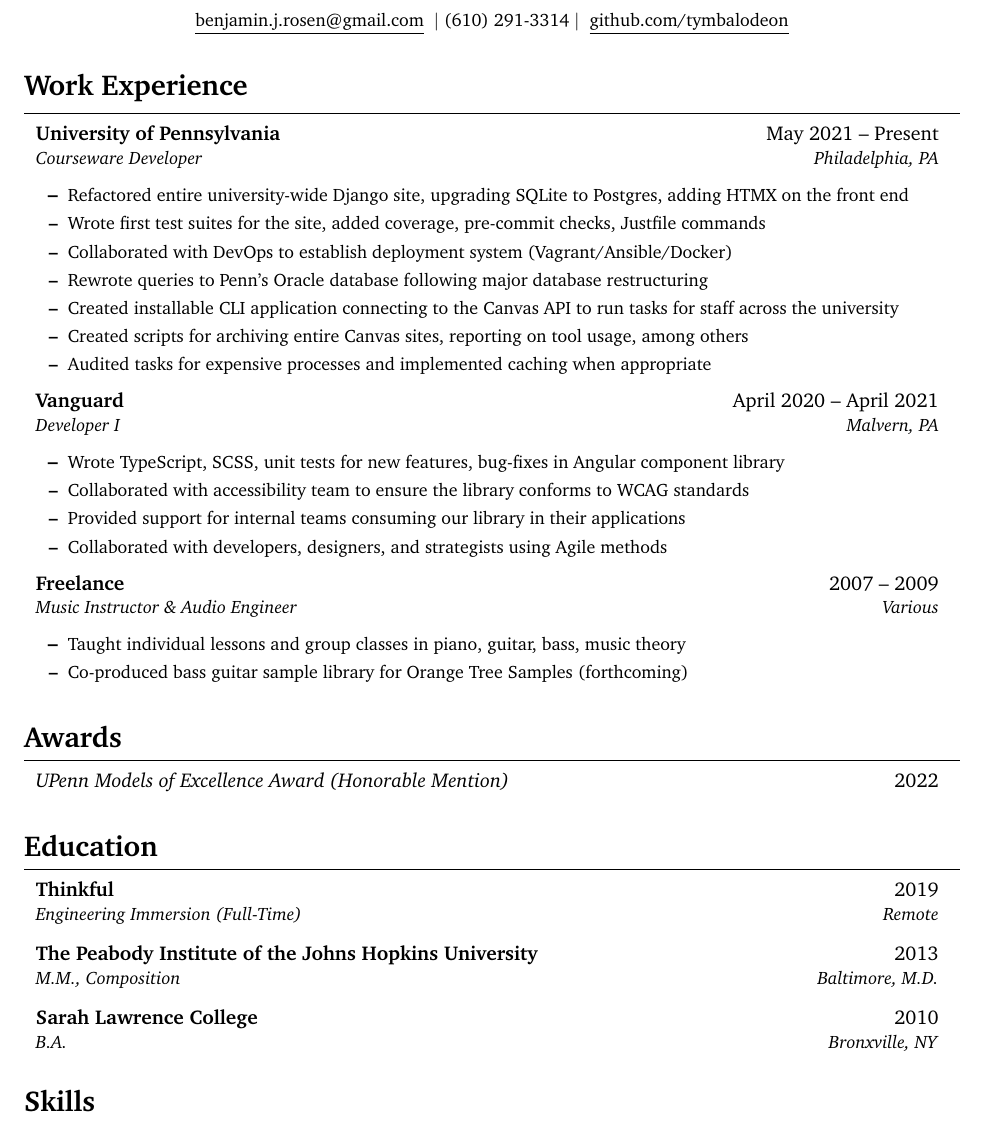
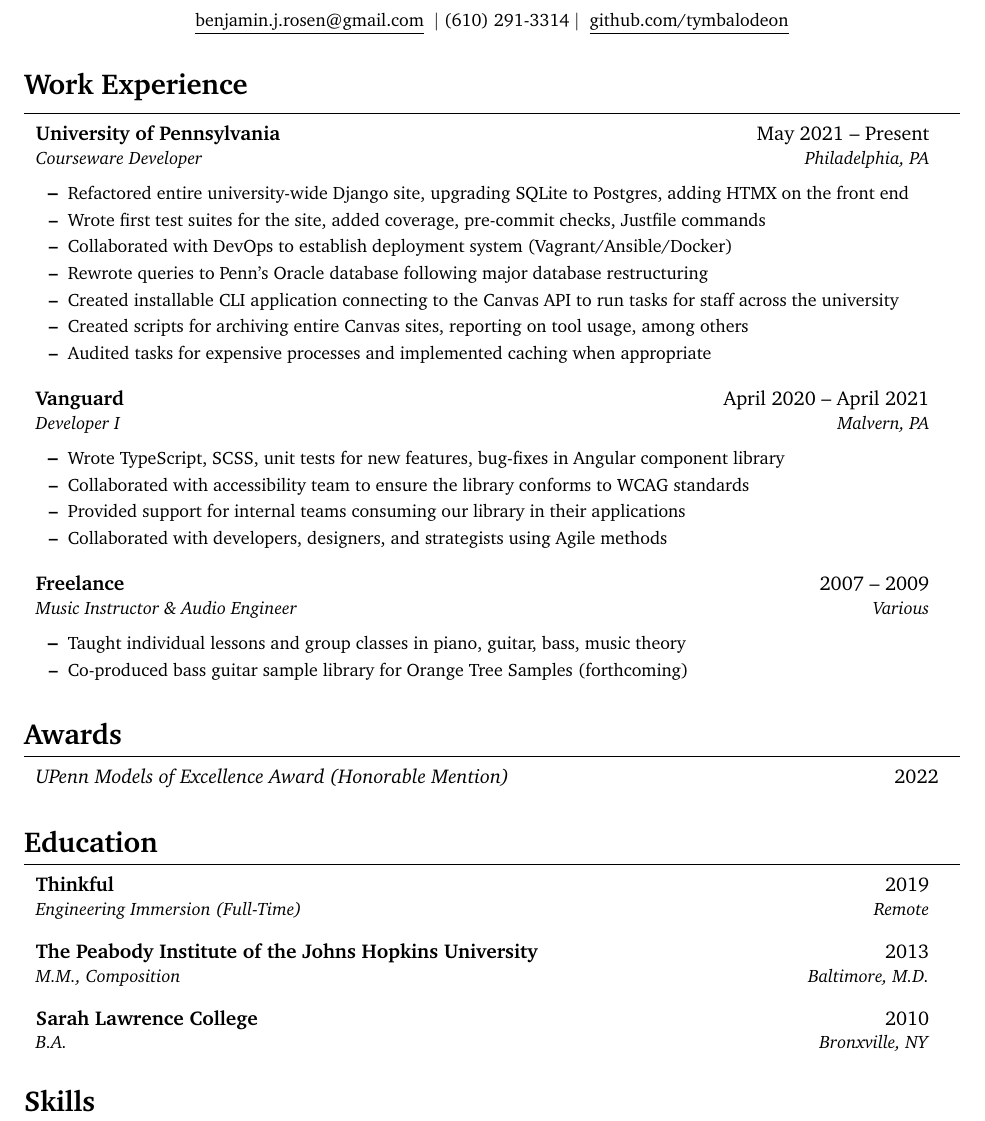
Before and after one commit to tymbalodeon/job-application, a LaTeX CV (resume.tex, which reads functions.tex): part of the page, cut so that both start at the same text. Compiled offline with pdfLaTeX.

Commit message:
add more variables

```diff
--- a/functions.tex
+++ b/functions.tex
@@ -21,9 +21,12 @@
   \vspace{0.5em}
 }
 
+\def \tableWidth{0.98}
+\def \bulletStyle{\textbf{–}}
+
 \NewDocumentCommand{\experience}{mmmmm}{
   \item{
-    \begin{tabular*}{0.99\textwidth}{l@{\extracolsep{\fill}}r}
+    \begin{tabular*}{\tableWidth\textwidth}{l@{\extracolsep{\fill}}r}
       \textbf{#1} & #2 -- #3 \\
       \textit{\small #4} & \textit{\small #5} \\
     \end{tabular*}
@@ -32,7 +35,7 @@
 
 \NewDocumentCommand{\education}{mmmm}{
   \item{
-    \begin{tabular*}{0.99\textwidth}{l@{\extracolsep{\fill}}r}
+    \begin{tabular*}{\tableWidth\textwidth}{l@{\extracolsep{\fill}}r}
       \textbf{#1} & #2 \\
       \textit{\small #3} & \textit{\small #4} \\
     \end{tabular*}
--- a/resume.tex
+++ b/resume.tex
@@ -22,7 +22,7 @@
         {Present}
         {Courseware Developer}
         {Philadelphia, PA}
-        \begin{itemize}
+        \begin{itemize}[label={\bulletStyle}]
           \item \small Refactored entire university-wide Django site, upgrading
             SQLite to Postgres, adding HTMX on the front end
           \item \small Wrote first test suites for the site, added coverage,
@@ -38,13 +38,14 @@
           \item \small Audited tasks for expensive processes and implemented
             caching when appropriate
         \end{itemize}
+        \vspace{0.2em}
     \experience
         {Vanguard}
         {April 2020}
         {April 2021}
         {Developer I}
         {Malvern, PA}
-        \begin{itemize}
+        \begin{itemize}[label={\bulletStyle}]
           \item \small Wrote TypeScript, SCSS, unit tests for new features,
             bug-fixes in Angular component library
           \item \small Collaborated with accessibility team to ensure the
@@ -54,13 +55,14 @@
           \item \small Collaborated with developers, designers, and strategists
             using Agile methods
         \end{itemize}
+        \vspace{0.2em}
     \experience
         {Freelance}
         {2007}
         {2009}
         {Music Instructor \& Audio Engineer}
         {Various}
-        \begin{itemize}
+        \begin{itemize}[label={\bulletStyle}]
           \item \small Taught individual lessons and group classes in piano,
             guitar, bass, music theory
           \item \small Co-produced bass guitar sample library for Orange Tree
@@ -84,11 +86,13 @@
         {2019}
         {Engineering Immersion (Full-Time)}
         {Remote}
+        \vspace{0.2em}
     \education
         {The Peabody Institute of the Johns Hopkins University}
         {2013}
         {M.M., Composition}
         {Baltimore, M.D.}
+        \vspace{0.2em}
     \education
         {Sarah Lawrence College}
         {2010}
```
